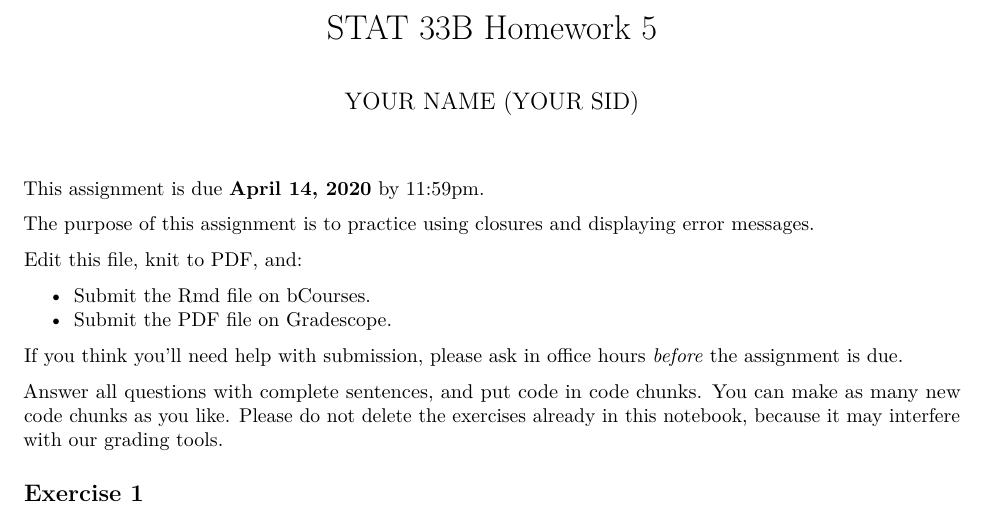
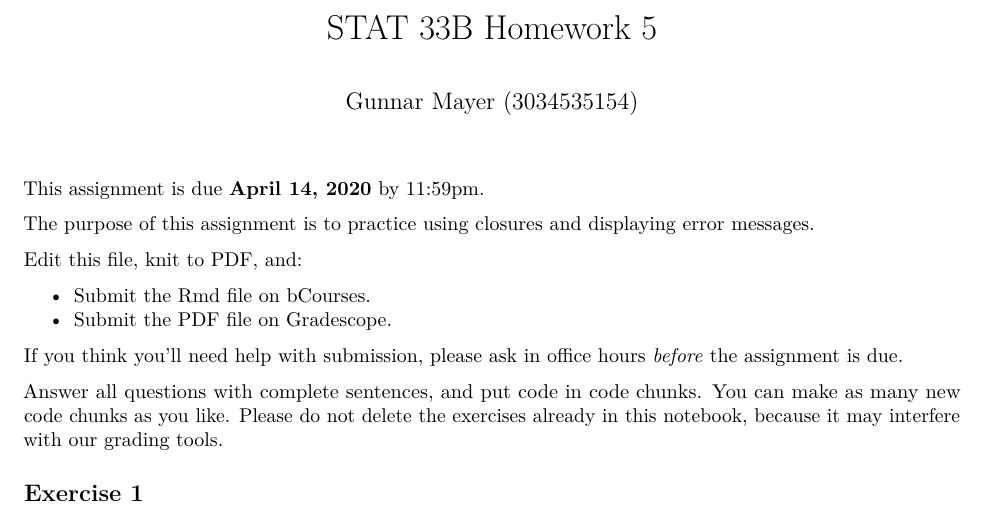
Before and after one commit to g-mayer/Advanced-R-Concepts, an R Markdown document (homework/hw5.Rmd): part of page 1 of 3, cut so that both start at the same text. Rendered offline with R 4.5, knitr and Pandoc, then LaTeX, with nearby package versions.

Commit message:
update hw5.rmd

```diff
--- a/homework/hw5.Rmd
+++ b/homework/hw5.Rmd
@@ -1,6 +1,6 @@
 ---
 title: "STAT 33B Homework 5"
-author: "YOUR NAME (YOUR SID)"
+author: "Gunnar Mayer (3034535154)"
 output: pdf_document
 ---
 
```
